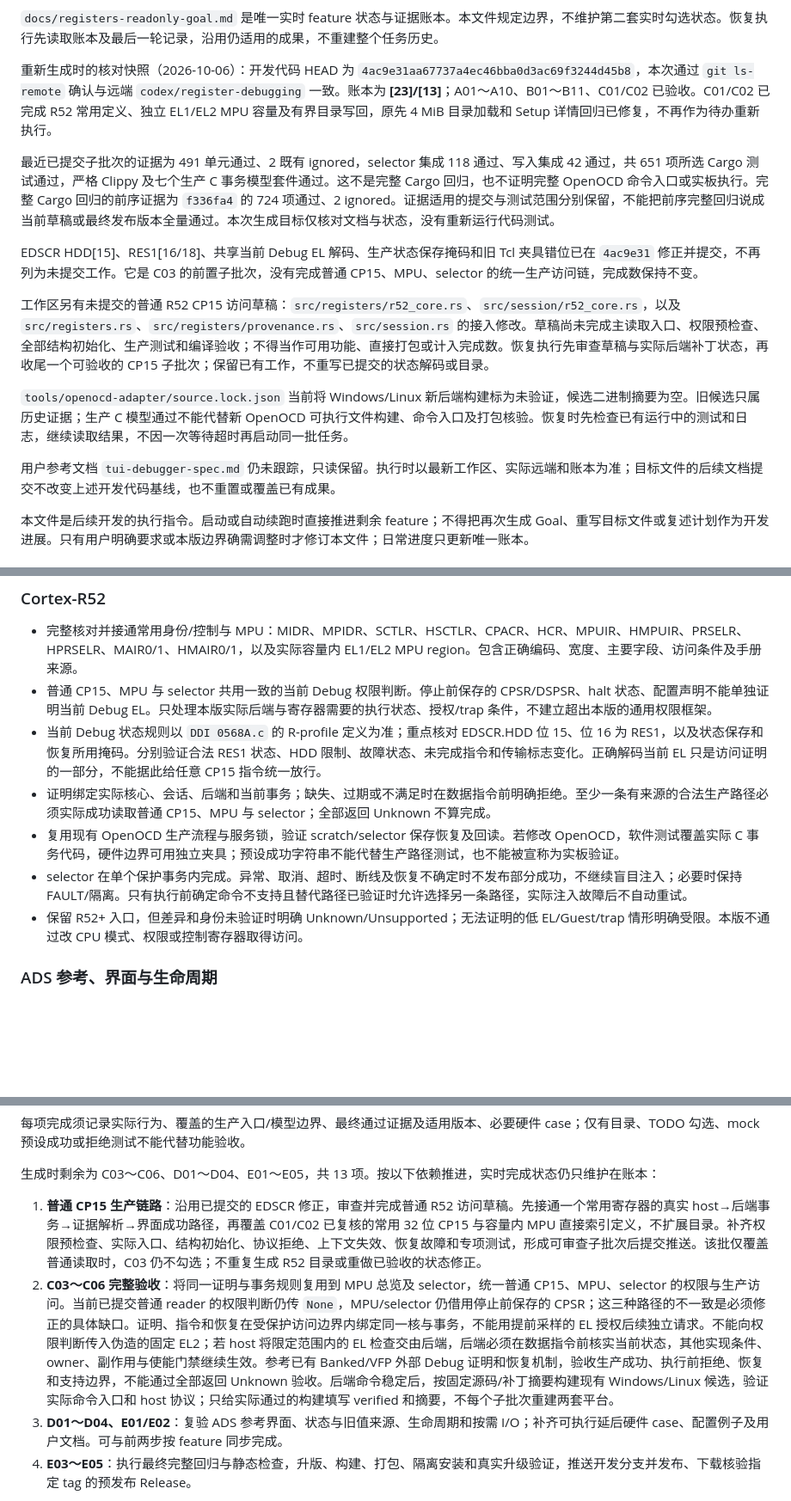
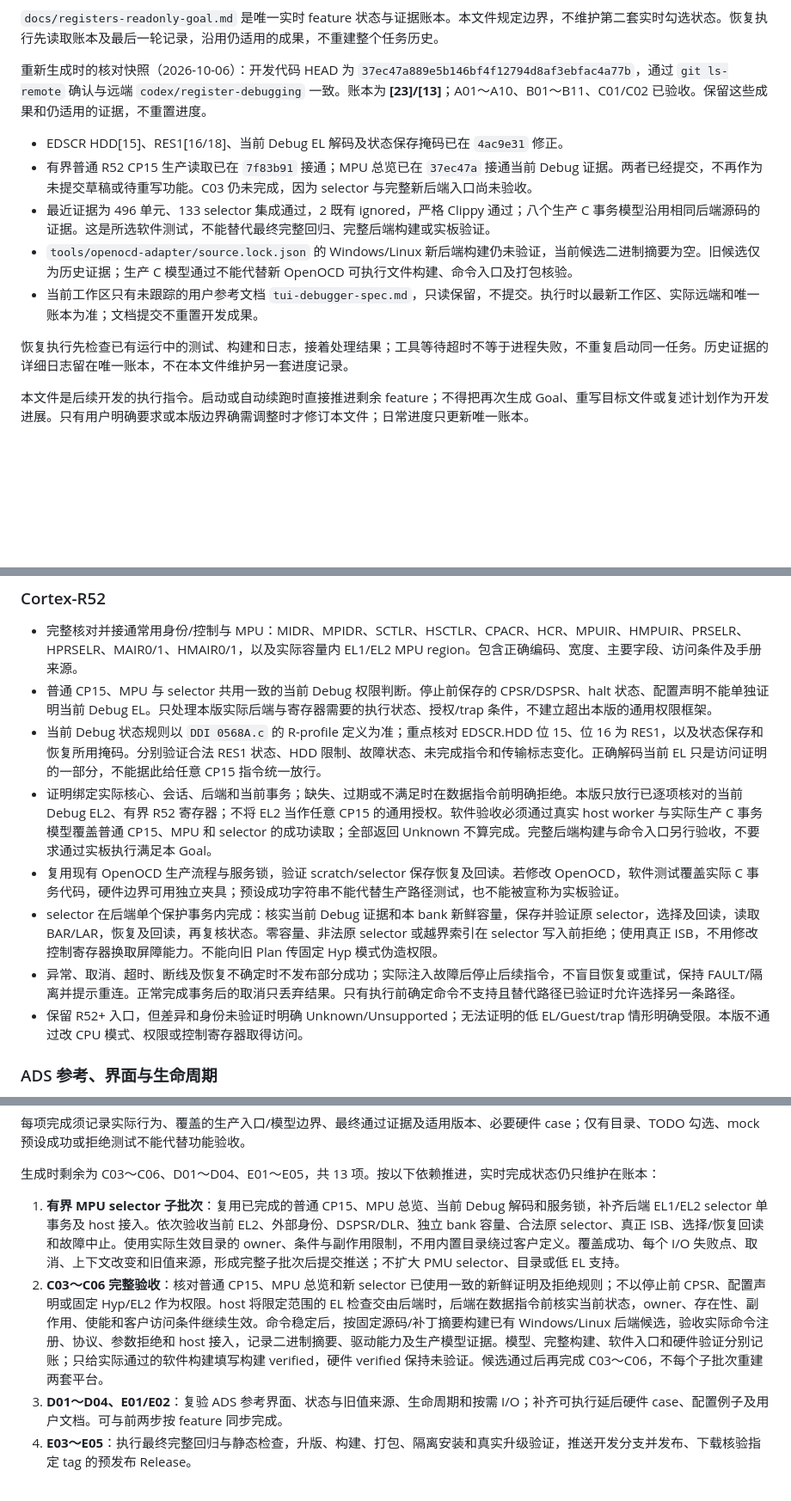
Before and after one commit to bei-li16/DebugTUI, a Markdown page: docs/registers-goal-objective.md, 3 parts joined by grey strips. Shown at 86% size. Drawn GitHub-style; blank space fills up the shorter version.

Commit message:
Refresh executable register goal with current implementation and bounded completion

```diff
--- a/docs/registers-goal-objective.md
+++ b/docs/registers-goal-objective.md
@@ -48,17 +48,15 @@ G:\Data\GitFiles\ARM\File\ARM Architecture Reference Manual Supplement - ARMv8,
 
 `docs/registers-readonly-goal.md` 是唯一实时 feature 状态与证据账本。本文件规定边界，不维护第二套实时勾选状态。恢复执行先读取账本及最后一轮记录，沿用仍适用的成果，不重建整个任务历史。
 
-重新生成时的核对快照（2026-10-06）：开发代码 HEAD 为 `4ac9e31aa67737a4ec46bba0d3ac69f3244d45b8`，本次通过 `git ls-remote` 确认与远端 `codex/register-debugging` 一致。账本为 **[23]/[13]**；A01～A10、B01～B11、C01/C02 已验收。C01/C02 已完成 R52 常用定义、独立 EL1/EL2 MPU 容量及有界目录写回，原先 4 MiB 目录加载和 Setup 详情回归已修复，不再作为待办重新执行。
+重新生成时的核对快照（2026-10-06）：开发代码 HEAD 为 `37ec47a889e5b146bf4f12794d8af3ebfac4a77b`，通过 `git ls-remote` 确认与远端 `codex/register-debugging` 一致。账本为 **[23]/[13]**；A01～A10、B01～B11、C01/C02 已验收。保留这些成果和仍适用的证据，不重置进度。
 
-最近已提交子批次的证据为 491 单元通过、2 既有 ignored，selector 集成 118 通过、写入集成 42 通过，共 651 项所选 Cargo 测试通过，严格 Clippy 及七个生产 C 事务模型套件通过。这不是完整 Cargo 回归，也不证明完整 OpenOCD 命令入口或实板执行。完整 Cargo 回归的前序证据为 `f336fa4` 的 724 项通过、2 ignored。证据适用的提交与测试范围分别保留，不能把前序完整回归说成当前草稿或最终发布版本全量通过。本次生成目标仅核对文档与状态，没有重新运行代码测试。
+- EDSCR HDD[15]、RES1[16/18]、当前 Debug EL 解码及状态保存掩码已在 `4ac9e31` 修正。
+- 有界普通 R52 CP15 生产读取已在 `7f83b91` 接通；MPU 总览已在 `37ec47a` 接通当前 Debug 证据。两者已经提交，不再作为未提交草稿或待重写功能。C03 仍未完成，因为 selector 与完整新后端入口尚未验收。
+- 最近证据为 496 单元、133 selector 集成通过，2 既有 ignored，严格 Clippy 通过；八个生产 C 事务模型沿用相同后端源码的证据。这是所选软件测试，不能替代最终完整回归、完整后端构建或实板验证。
+- `tools/openocd-adapter/source.lock.json` 的 Windows/Linux 新后端构建仍未验证，当前候选二进制摘要为空。旧候选仅为历史证据；生产 C 模型通过不能代替新 OpenOCD 可执行文件构建、命令入口及打包核验。
+- 当前工作区只有未跟踪的用户参考文档 `tui-debugger-spec.md`，只读保留，不提交。执行时以最新工作区、实际远端和唯一账本为准；文档提交不重置开发成果。
 
-EDSCR HDD[15]、RES1[16/18]、共享当前 Debug EL 解码、生产状态保存掩码和旧 Tcl 夹具错位已在 `4ac9e31` 修正并提交，不再列为未提交工作。它是 C03 的前置子批次，没有完成普通 CP15、MPU、selector 的统一生产访问链，完成数保持不变。
-
-工作区另有未提交的普通 R52 CP15 访问草稿：`src/registers/r52_core.rs`、`src/session/r52_core.rs`，以及 `src/registers.rs`、`src/registers/provenance.rs`、`src/session.rs` 的接入修改。草稿尚未完成主读取入口、权限预检查、全部结构初始化、生产测试和编译验收；不得当作可用功能、直接打包或计入完成数。恢复执行先审查草稿与实际后端补丁状态，再收尾一个可验收的 CP15 子批次；保留已有工作，不重写已提交的状态解码或目录。
-
-`tools/openocd-adapter/source.lock.json` 当前将 Windows/Linux 新后端构建标为未验证，候选二进制摘要为空。旧候选只属历史证据；生产 C 模型通过不能代替新 OpenOCD 可执行文件构建、命令入口及打包核验。恢复时先检查已有运行中的测试和日志，继续读取结果，不因一次等待超时再启动同一批任务。
-
-用户参考文档 `tui-debugger-spec.md` 仍未跟踪，只读保留。执行时以最新工作区、实际远端和账本为准；目标文件的后续文档提交不改变上述开发代码基线，也不重置或覆盖已有成果。
+恢复执行先检查已有运行中的测试、构建和日志，接着处理结果；工具等待超时不等于进程失败，不重复启动同一任务。历史证据的详细日志留在唯一账本，不在本文件维护另一套进度记录。
 
 本文件是后续开发的执行指令。启动或自动续跑时直接推进剩余 feature；不得把再次生成 Goal、重写目标文件或复述计划作为开发进展。只有用户明确要求或本版边界确需调整时才修订本文件；日常进度只更新唯一账本。
 
@@ -111,9 +109,10 @@ EDSCR HDD[15]、RES1[16/18]、共享当前 Debug EL 解码、生产状态保存
 - 完整核对并接通常用身份/控制与 MPU：MIDR、MPIDR、SCTLR、HSCTLR、CPACR、HCR、MPUIR、HMPUIR、PRSELR、HPRSELR、MAIR0/1、HMAIR0/1，以及实际容量内 EL1/EL2 MPU region。包含正确编码、宽度、主要字段、访问条件及手册来源。
 - 普通 CP15、MPU 与 selector 共用一致的当前 Debug 权限判断。停止前保存的 CPSR/DSPSR、halt 状态、配置声明不能单独证明当前 Debug EL。只处理本版实际后端与寄存器需要的执行状态、授权/trap 条件，不建立超出本版的通用权限框架。
 - 当前 Debug 状态规则以 `DDI 0568A.c` 的 R-profile 定义为准；重点核对 EDSCR.HDD 位 15、位 16 为 RES1，以及状态保存和恢复所用掩码。分别验证合法 RES1 状态、HDD 限制、故障状态、未完成指令和传输标志变化。正确解码当前 EL 只是访问证明的一部分，不能据此给任意 CP15 指令统一放行。
-- 证明绑定实际核心、会话、后端和当前事务；缺失、过期或不满足时在数据指令前明确拒绝。至少一条有来源的合法生产路径必须实际成功读取普通 CP15、MPU 与 selector；全部返回 Unknown 不算完成。
+- 证明绑定实际核心、会话、后端和当前事务；缺失、过期或不满足时在数据指令前明确拒绝。本版只放行已逐项核对的当前 Debug EL2、有界 R52 寄存器；不将 EL2 当作任意 CP15 的通用授权。软件验收必须通过真实 host worker 与实际生产 C 事务模型覆盖普通 CP15、MPU 和 selector 的成功读取；全部返回 Unknown 不算完成。完整后端构建与命令入口另行验收，不要求通过实板执行满足本 Goal。
 - 复用现有 OpenOCD 生产流程与服务锁，验证 scratch/selector 保存恢复及回读。若修改 OpenOCD，软件测试覆盖实际 C 事务代码，硬件边界可用独立夹具；预设成功字符串不能代替生产路径测试，也不能被宣称为实板验证。
-- selector 在单个保护事务内完成。异常、取消、超时、断线及恢复不确定时不发布部分成功，不继续盲目注入；必要时保持 FAULT/隔离。只有执行前确定命令不支持且替代路径已验证时允许选择另一条路径，实际注入故障后不自动重试。
+- selector 在后端单个保护事务内完成：核实当前 Debug 证据和本 bank 新鲜容量，保存并验证原 selector，选择及回读，读取 BAR/LAR，恢复及回读，再复核状态。零容量、非法原 selector 或越界索引在 selector 写入前拒绝；使用真正 ISB，不用修改控制寄存器换取屏障能力。不能向旧 Plan 传固定 Hyp 模式伪造权限。
+- 异常、取消、超时、断线及恢复不确定时不发布部分成功；实际注入故障后停止后续指令，不盲目恢复或重试，保持 FAULT/隔离并提示重连。正常完成事务后的取消只丢弃结果。只有执行前确定命令不支持且替代路径已验证时允许选择另一条路径。
 - 保留 R52+ 入口，但差异和身份未验证时明确 Unknown/Unsupported；无法证明的低 EL/Guest/trap 情形明确受限。本版不通过改 CPU 模式、权限或控制寄存器取得访问。
 
 ### ADS 参考、界面与生命周期
@@ -171,8 +170,8 @@ EDSCR HDD[15]、RES1[16/18]、共享当前 Debug EL 解码、生产状态保存
 
 生成时剩余为 C03～C06、D01～D04、E01～E05，共 13 项。按以下依赖推进，实时完成状态仍只维护在账本：
 
-1. **普通 CP15 生产链路**：沿用已提交的 EDSCR 修正，审查并完成普通 R52 访问草稿。先接通一个常用寄存器的真实 host→后端事务→证据解析→界面成功路径，再覆盖 C01/C02 已复核的常用 32 位 CP15 与容量内 MPU 直接索引定义，不扩展目录。补齐权限预检查、实际入口、结构初始化、协议拒绝、上下文失效、恢复故障和专项测试，形成可审查子批次后提交推送。该批仅覆盖普通读取时，C03 仍不勾选；不重复生成 R52 目录或重做已验收的状态修正。
-2. **C03～C06 完整验收**：将同一证明与事务规则复用到 MPU 总览及 selector，统一普通 CP15、MPU、selector 的权限与生产访问。当前已提交普通 reader 的权限判断仍传 `None`，MPU/selector 仍借用停止前保存的 CPSR；这三种路径的不一致是必须修正的具体缺口。证明、指令和恢复在受保护访问边界内绑定同一核与事务，不能用提前采样的 EL 授权后续独立请求。不能向权限判断传入伪造的固定 EL2；若 host 将限定范围内的 EL 检查交由后端，后端必须在数据指令前核实当前状态，其他实现条件、owner、副作用与使能门禁继续生效。参考已有 Banked/VFP 外部 Debug 证明和恢复机制，验收生产成功、执行前拒绝、恢复和支持边界，不能通过全部返回 Unknown 验收。后端命令稳定后，按固定源码/补丁摘要构建现有 Windows/Linux 候选，验证实际命令入口和 host 协议；只给实际通过的构建填写 verified 和摘要，不每个子批次重建两套平台。
+1. **有界 MPU selector 子批次**：复用已完成的普通 CP15、MPU 总览、当前 Debug 解码和服务锁，补齐后端 EL1/EL2 selector 单事务及 host 接入。依次验收当前 EL2、外部身份、DSPSR/DLR、独立 bank 容量、合法原 selector、真正 ISB、选择/恢复回读和故障中止。使用实际生效目录的 owner、条件与副作用限制，不用内置目录绕过客户定义。覆盖成功、每个 I/O 失败点、取消、上下文改变和旧值来源，形成完整子批次后提交推送；不扩大 PMU selector、目录或低 EL 支持。
+2. **C03～C06 完整验收**：核对普通 CP15、MPU 总览和新 selector 已使用一致的新鲜证明及拒绝规则；不以停止前 CPSR、配置声明或固定 Hyp/EL2 作为权限。host 将限定范围的 EL 检查交由后端时，后端在数据指令前核实当前状态，owner、存在性、副作用、使能和客户访问条件继续生效。命令稳定后，按固定源码/补丁摘要构建已有 Windows/Linux 后端候选，验收实际命令注册、协议、参数拒绝和 host 接入，记录二进制摘要、驱动能力及生产模型证据。模型、完整构建、软件入口和硬件验证分别记账；只给实际通过的软件构建填写构建 verified，硬件 verified 保持未验证。候选通过后再完成 C03～C06，不每个子批次重建两套平台。
 3. **D01～D04、E01/E02**：复验 ADS 参考界面、状态与旧值来源、生命周期和按需 I/O；补齐可执行延后硬件 case、配置例子及用户文档。可与前两步按 feature 同步完成。
 4. **E03～E05**：执行最终完整回归与静态检查，升版、构建、打包、隔离安装和真实升级验证，推送开发分支并发布、下载核验指定 tag 的预发布 Release。
 
```
Also changed, not shown: other parts of docs/registers-goal-objective.md (+3 -1 lines).
